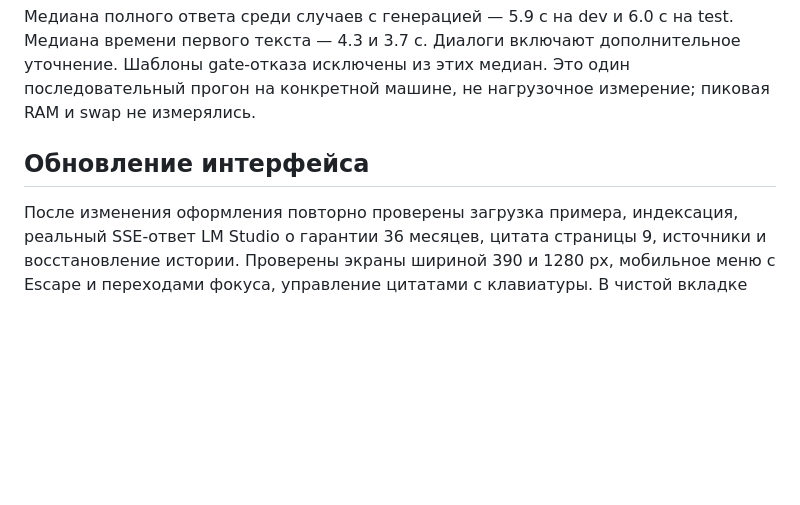
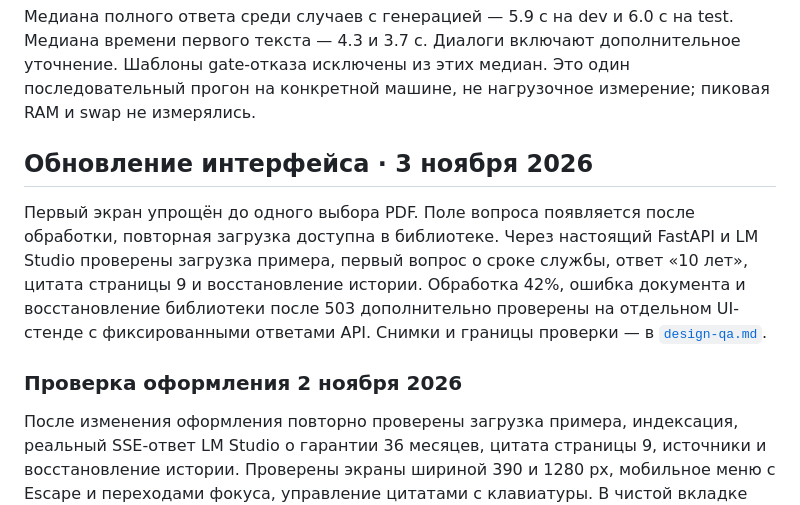
Before and after one commit to smurkiooo/docchat, a Markdown page: docs/VALIDATION.md, the part around the change. GitHub-like rendering; blank space fills up the shorter version.

```diff
--- a/docs/VALIDATION.md
+++ b/docs/VALIDATION.md
@@ -107,7 +107,16 @@ E5 закреплена на ревизии `d128750597153bb5987e10b1c3493a34e5a
 Шаблоны gate-отказа исключены из этих медиан. Это один последовательный прогон
 на конкретной машине, не нагрузочное измерение; пиковая RAM и swap не измерялись.
 
-## Обновление интерфейса
+## Обновление интерфейса · 3 ноября 2026
+
+Первый экран упрощён до одного выбора PDF. Поле вопроса появляется после обработки,
+повторная загрузка доступна в библиотеке. Через настоящий FastAPI и LM Studio проверены
+загрузка примера, первый вопрос о сроке службы, ответ «10 лет», цитата страницы 9
+и восстановление истории. Обработка 42%, ошибка документа и восстановление библиотеки
+после 503 дополнительно проверены на отдельном UI-стенде с фиксированными ответами API.
+Снимки и границы проверки — в [`design-qa.md`](../design-qa.md).
+
+### Проверка оформления 2 ноября 2026
 
 После изменения оформления повторно проверены загрузка примера, индексация,
 реальный SSE-ответ LM Studio о гарантии 36 месяцев, цитата страницы 9, источники
```
Also changed, not shown: README.md (+5 -3 lines), design-qa.md (+50 -47 lines), docs/screenshot.jpg, docs/start.jpg (added), 3 other files.
